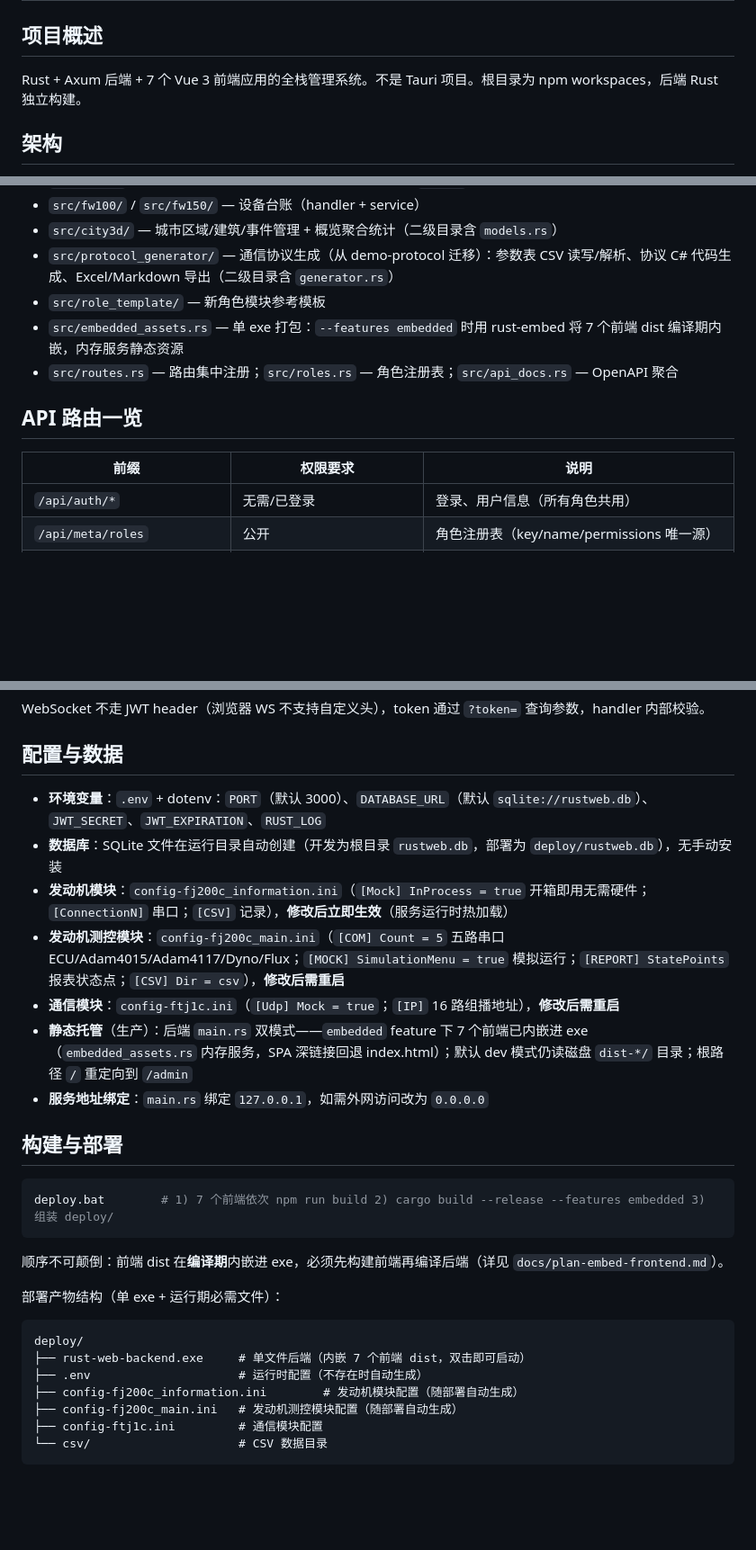
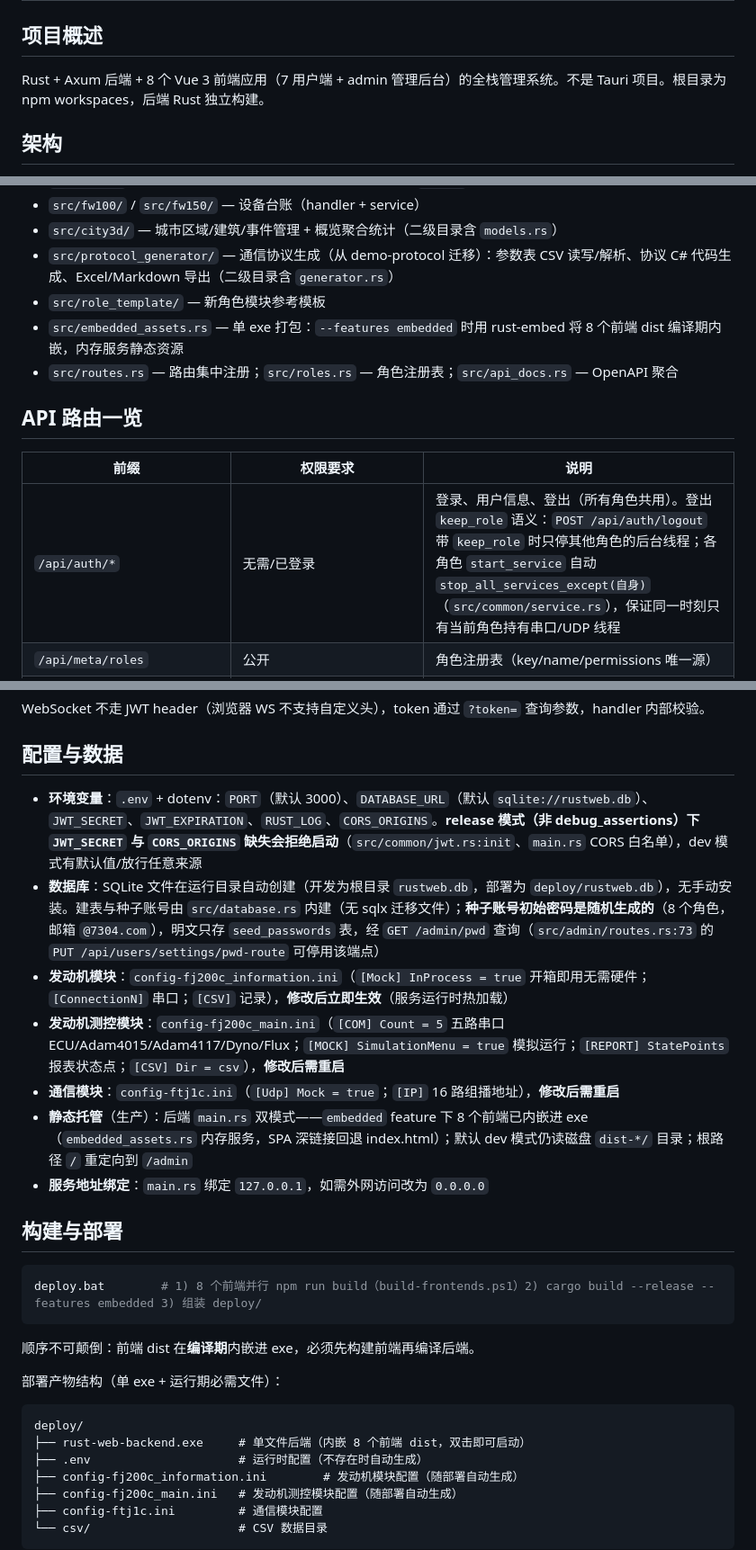
Before and after one commit to 3123958139/RustWeb-Vue, a Markdown page: AGENTS.md, 3 parts joined by grey strips. Shown at 90% size. GitHub-like rendering; blank space fills up the shorter version.

Commit message:
更新AGENTS.md

````diff
--- a/AGENTS.md
+++ b/AGENTS.md
@@ -2,7 +2,7 @@
 
 ## 项目概述
 
-Rust + Axum 后端 + 7 个 Vue 3 前端应用的全栈管理系统。不是 Tauri 项目。根目录为 npm workspaces，后端 Rust 独立构建。
+Rust + Axum 后端 + 8 个 Vue 3 前端应用（7 用户端 + admin 管理后台）的全栈管理系统。不是 Tauri 项目。根目录为 npm workspaces，后端 Rust 独立构建。
 
 ## 架构
 
@@ -93,14 +93,14 @@ deploy.bat                   # 7 个前端依次 npm run build → cargo build -
 - `src/city3d/` — 城市区域/建筑/事件管理 + 概览聚合统计（二级目录含 `models.rs`）
 - `src/protocol_generator/` — 通信协议生成（从 demo-protocol 迁移）：参数表 CSV 读写/解析、协议 C# 代码生成、Excel/Markdown 导出（二级目录含 `generator.rs`）
 - `src/role_template/` — 新角色模块参考模板
-- `src/embedded_assets.rs` — 单 exe 打包：`--features embedded` 时用 rust-embed 将 7 个前端 dist 编译期内嵌，内存服务静态资源
+- `src/embedded_assets.rs` — 单 exe 打包：`--features embedded` 时用 rust-embed 将 8 个前端 dist 编译期内嵌，内存服务静态资源
 - `src/routes.rs` — 路由集中注册；`src/roles.rs` — 角色注册表；`src/api_docs.rs` — OpenAPI 聚合
 
 ## API 路由一览
 
 | 前缀 | 权限要求 | 说明 |
 |---|---|---|
-| `/api/auth/*` | 无需/已登录 | 登录、用户信息（所有角色共用） |
+| `/api/auth/*` | 无需/已登录 | 登录、用户信息、登出（所有角色共用）。登出 `keep_role` 语义：`POST /api/auth/logout` 带 `keep_role` 时只停其他角色的后台线程；各角色 `start_service` 自动 `stop_all_services_except(自身)`（`src/common/service.rs`），保证同一时刻只有当前角色持有串口/UDP 线程 |
 | `/api/meta/roles` | 公开 | 角色注册表（key/name/permissions 唯一源） |
 | `/api/users/*` | SystemAdmin | 用户管理 + 系统设置（admin）；`GET/PUT /api/users/settings/pwd-route` 停用开关控制 `/admin/pwd` |
 | `/api/fj200c_information/*` | Fj200cInformationMonitor | 服务启停/命令/config.ini/CSV；`WS /api/fj200c_information/ws?token=` |
@@ -116,27 +116,27 @@ WebSocket 不走 JWT header（浏览器 WS 不支持自定义头），token 通
 
 ## 配置与数据
 
-- **环境变量**：`.env` + dotenv：`PORT`（默认 3000）、`DATABASE_URL`（默认 `sqlite://rustweb.db`）、`JWT_SECRET`、`JWT_EXPIRATION`、`RUST_LOG`
-- **数据库**：SQLite 文件在运行目录自动创建（开发为根目录 `rustweb.db`，部署为 `deploy/rustweb.db`），无手动安装
+- **环境变量**：`.env` + dotenv：`PORT`（默认 3000）、`DATABASE_URL`（默认 `sqlite://rustweb.db`）、`JWT_SECRET`、`JWT_EXPIRATION`、`RUST_LOG`、`CORS_ORIGINS`。**release 模式（非 debug_assertions）下 `JWT_SECRET` 与 `CORS_ORIGINS` 缺失会拒绝启动**（`src/common/jwt.rs:init`、`main.rs` CORS 白名单），dev 模式有默认值/放行任意来源
+- **数据库**：SQLite 文件在运行目录自动创建（开发为根目录 `rustweb.db`，部署为 `deploy/rustweb.db`），无手动安装。建表与种子账号由 `src/database.rs` 内建（无 sqlx 迁移文件）；**种子账号初始密码是随机生成的**（8 个角色，邮箱 `@7304.com`），明文只存 `seed_passwords` 表，经 `GET /admin/pwd` 查询（`src/admin/routes.rs:73` 的 `PUT /api/users/settings/pwd-route` 可停用该端点）
 - **发动机模块**：`config-fj200c_information.ini`（`[Mock] InProcess = true` 开箱即用无需硬件；`[ConnectionN]` 串口；`[CSV]` 记录），**修改后立即生效**（服务运行时热加载）
 - **发动机测控模块**：`config-fj200c_main.ini`（`[COM] Count = 5` 五路串口 ECU/Adam4015/Adam4117/Dyno/Flux；`[MOCK] SimulationMenu = true` 模拟运行；`[REPORT] StatePoints` 报表状态点；`[CSV] Dir = csv`），**修改后需重启**
 - **通信模块**：`config-ftj1c.ini`（`[Udp] Mock = true`；`[IP]` 16 路组播地址），**修改后需重启**
-- **静态托管**（生产）：后端 `main.rs` 双模式——`embedded` feature 下 7 个前端已内嵌进 exe（`embedded_assets.rs` 内存服务，SPA 深链接回退 index.html）；默认 dev 模式仍读磁盘 `dist-*/` 目录；根路径 `/` 重定向到 `/admin`
+- **静态托管**（生产）：后端 `main.rs` 双模式——`embedded` feature 下 8 个前端已内嵌进 exe（`embedded_assets.rs` 内存服务，SPA 深链接回退 index.html）；默认 dev 模式仍读磁盘 `dist-*/` 目录；根路径 `/` 重定向到 `/admin`
 - **服务地址绑定**：`main.rs` 绑定 `127.0.0.1`，如需外网访问改为 `0.0.0.0`
 
 ## 构建与部署
 
 ```powershell
-deploy.bat        # 1) 7 个前端依次 npm run build 2) cargo build --release --features embedded 3) 组装 deploy/
+deploy.bat        # 1) 8 个前端并行 npm run build（build-frontends.ps1）2) cargo build --release --features embedded 3) 组装 deploy/
 ```
 
-顺序不可颠倒：前端 dist 在**编译期**内嵌进 exe，必须先构建前端再编译后端（详见 `docs/plan-embed-frontend.md`）。
+顺序不可颠倒：前端 dist 在**编译期**内嵌进 exe，必须先构建前端再编译后端。
 
 部署产物结构（单 exe + 运行期必需文件）：
 
 ```
 deploy/
-├── rust-web-backend.exe     # 单文件后端（内嵌 7 个前端 dist，双击即可启动）
+├── rust-web-backend.exe     # 单文件后端（内嵌 8 个前端 dist，双击即可启动）
 ├── .env                     # 运行时配置（不存在时自动生成）
 ├── config-fj200c_information.ini        # 发动机模块配置（随部署自动生成）
 ├── config-fj200c_main.ini   # 发动机测控模块配置（随部署自动生成）
````
Also changed, not shown: other parts of AGENTS.md (+4 -3 lines).
